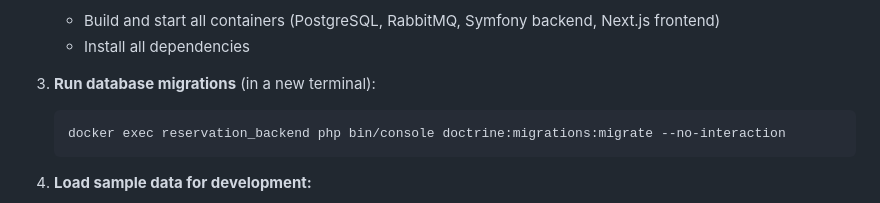
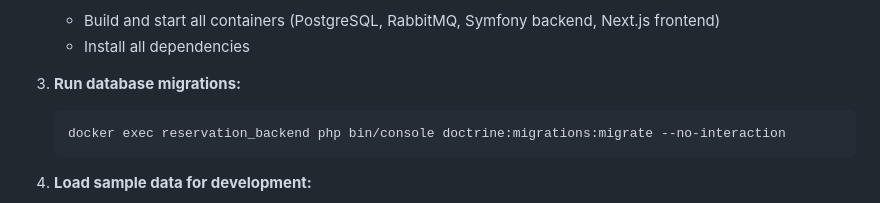
Before and after one commit to revollter/wip-test, a Markdown page: README.md, the part around the change. GitHub-like rendering.

````diff
--- a/README.md
+++ b/README.md
@@ -77,7 +77,7 @@ A full-stack web application for managing conference room reservations, built wi
    - Install all dependencies
 
 
-3. **Run database migrations** (in a new terminal):
+3. **Run database migrations:**
    ```bash
    docker exec reservation_backend php bin/console doctrine:migrations:migrate --no-interaction
    ```
````
